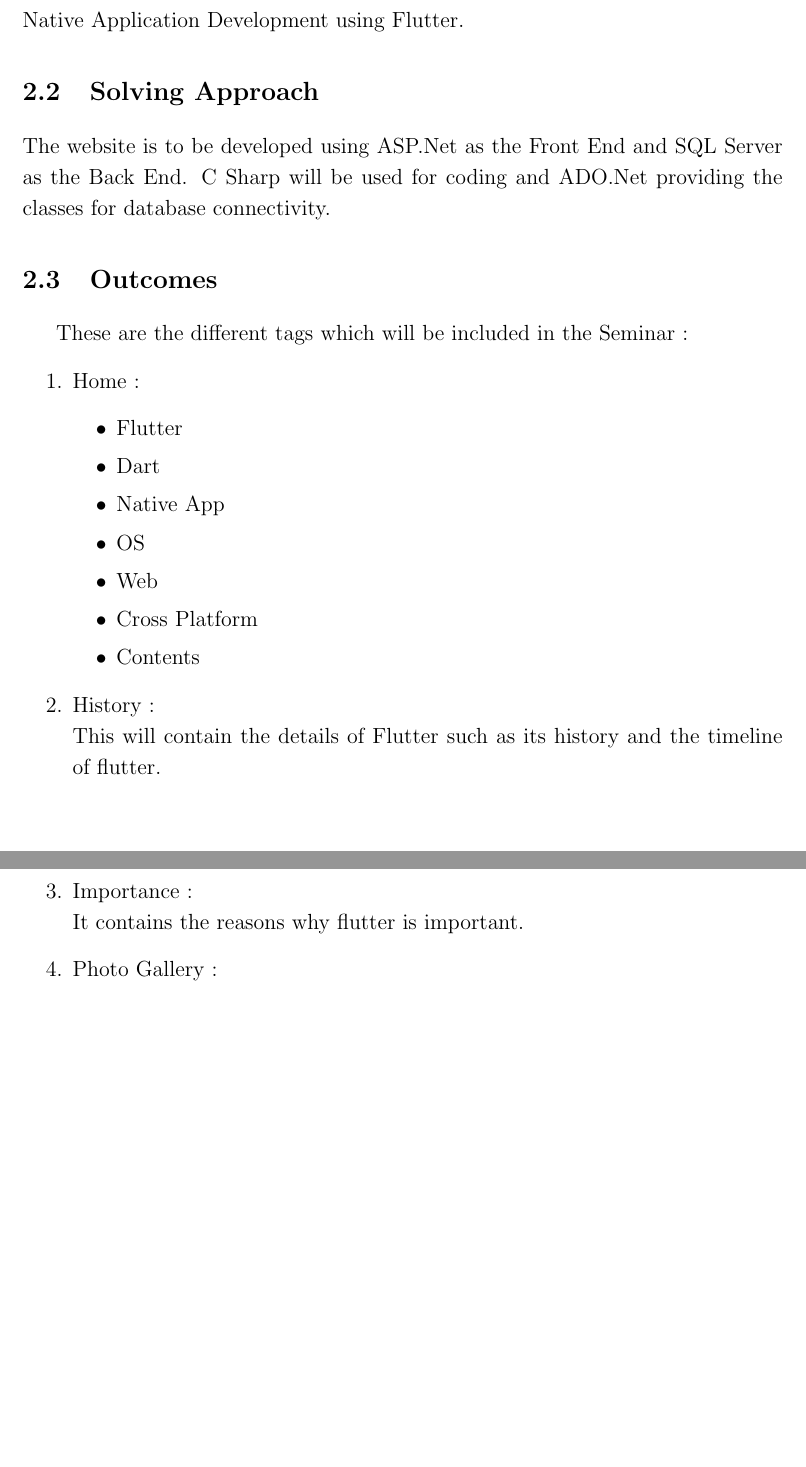
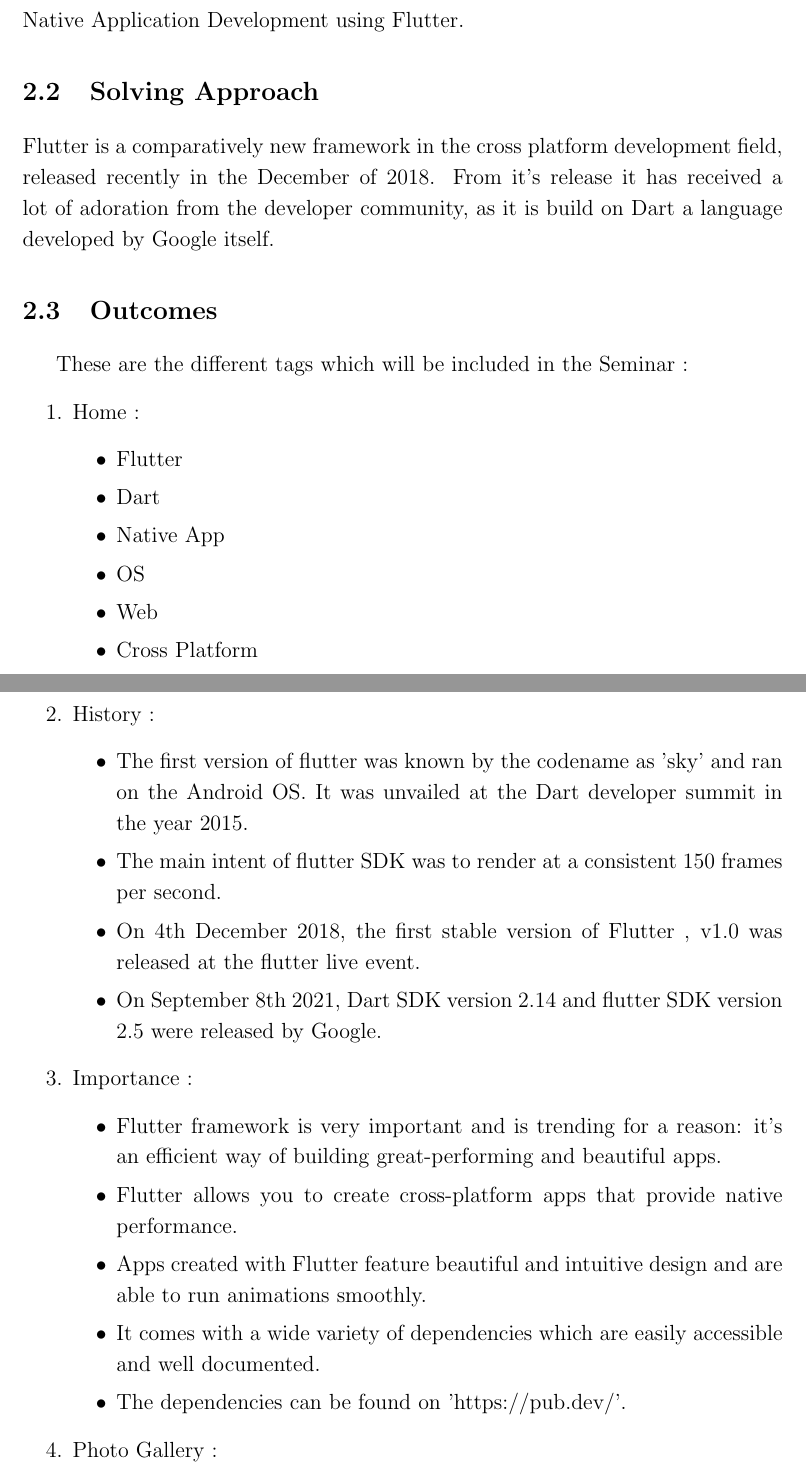
Before and after one commit to PratyayDhond/IT-3rd-year-notes, a LaTeX thesis (Seminar/Synopsis New GPN/BE Comp Synopsis.tex): two parts of pages 6 and 7 of 8, joined at a grey line, cut so that both start at the same text, the shorter picture padded with empty space. Compiled offline with pdfLaTeX.

Commit message:
Synopsis beta 1.1

```diff
--- a/Seminar/Synopsis New GPN/BE Comp Synopsis.tex
+++ b/Seminar/Synopsis New GPN/BE Comp Synopsis.tex
@@ -157,8 +158,7 @@
 \section{Problem Statement}
  Native Application Development using Flutter.
 \section{Solving Approach}
-The website is to be developed using ASP.Net as the Front End and SQL Server as the Back End.
- C Sharp will be used for coding and ADO.Net providing the classes for database connectivity.
+	Flutter is a comparatively new framework in the cross platform development field, released recently in the December of 2018. From it's release it has received a lot of adoration from the developer community, as it is build on Dart a language developed by Google itself.
 
 \section{Outcomes}
 \hspace{0.2in} These are the different tags which will be included in the Seminar :
@@ -171,14 +171,27 @@
 \item OS
 \item Web
 \item Cross Platform
-\item Contents
+\item Contents\\
+\\
+\\
 \end{itemize}
+\item History :
+%This will contain the details of Flutter such as its history and the timeline of flutter.
+	\begin{itemize}
+	\item The first version of flutter was known by the codename as 'sky' and ran on the Android OS. It was unvailed at the Dart developer summit in the year 2015.
+	\item The main intent of flutter SDK was to render at a consistent 150 frames per second.
+	\item On 4th December 2018, the first stable version of Flutter , v1.0 was released at the flutter live event.
+	\item On September 8th 2021, Dart SDK version 2.14 and flutter SDK version 2.5 were released by Google.
+	\end{itemize}
 
-\item History :  \\
-This will contain the details of Flutter such as its history and the timeline of flutter.
-
-\item Importance :\\
-\hspace{0.2in}It contains the reasons why flutter is important.
+\item Importance :
+\begin{itemize}
+\item Flutter framework is very important and is trending for a reason: it's an efficient way of building great-performing and beautiful apps.
+\item Flutter allows you to create cross-platform apps that provide native performance.
+\item Apps created with Flutter feature beautiful and intuitive design and are able to run animations smoothly.
+\item   It comes with a wide variety of dependencies which are easily accessible and well documented.
+\item The dependencies can be found on 'https://pub.dev/'.
+\end{itemize}
 
 \item Photo Gallery :\\
 \hspace{0.2in}It contain various photos such as the logos of flutter as well as dart, and other images and their descriptions, etc.
```
Also changed, not shown: Seminar/Synopsis New GPN/BE Comp Synopsis.pdf, Seminar/Synopsis New GPN/BE Comp Synopsis.tex (7 more changed lines), 5 other files.
